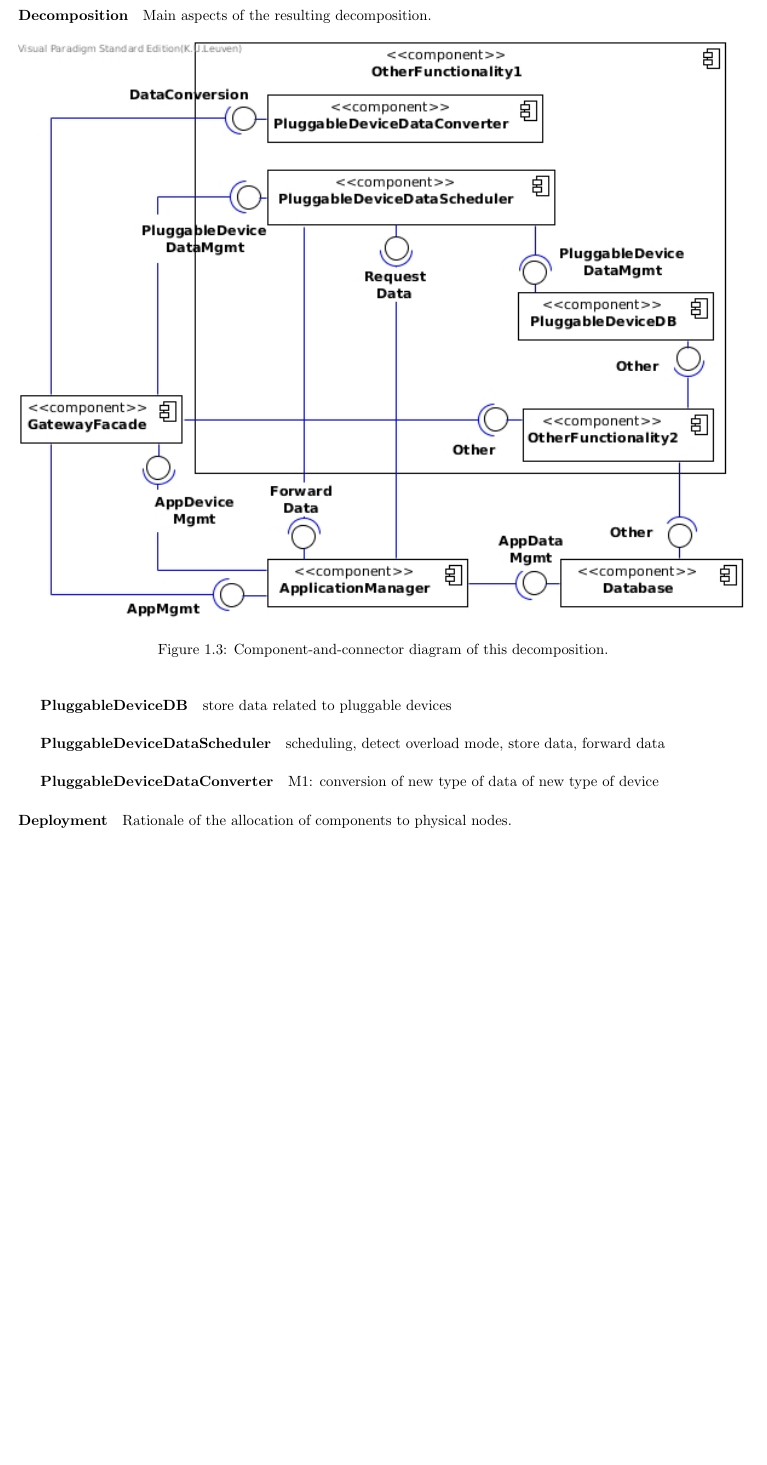
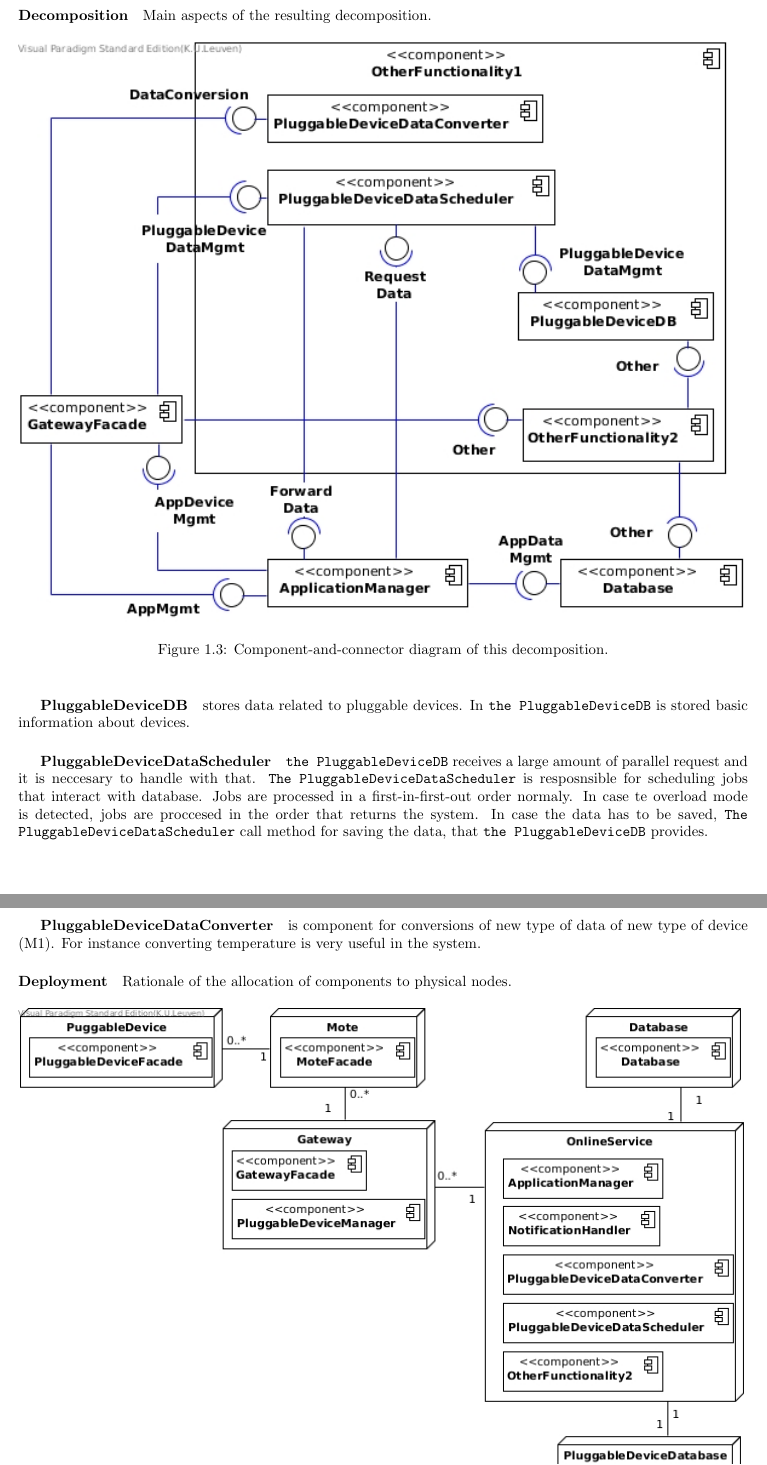
Before and after one commit to arminnh/ma1-software-architecture-assignment, a LaTeX thesis (part-2/report/report.tex, which reads part-2/report/decomposition-2.tex): part of page 12 of 18 before the commit and two parts of pages 12 and 13 of 18 after it, the two joined at a grey line, cut so that both start at the same text, the shorter picture padded with empty space. Compiled offline with pdfLaTeX.

Commit message:
ADD2: description for PluggableDeviceDataScheduler and edit some descriptions

```diff
--- a/part-2/report/decomposition-2.tex
+++ b/part-2/report/decomposition-2.tex
@@ -90,13 +89,24 @@
         \end{figure}
 
     \subparagraph{PluggableDeviceDB}
-        store data related to pluggable devices
+        stores data related to pluggable devices. In \texttt{the PluggableDeviceDB}
+        is stored basic information about devices.
 
     \subparagraph{PluggableDeviceDataScheduler}
-        scheduling, detect overload mode, store data, forward data
+        \texttt{the PluggableDeviceDB} receives a large amount of parallel request
+        and it is neccesary to handle with that.
+        \texttt{The PluggableDeviceDataScheduler} is resposnsible for scheduling jobs
+        that interact with database. Jobs are processed in a first-in-first-out order normaly.
+        In case te overload mode is detected, jobs are proccesed in  the  order
+        that  returns  the  system. In case the data has to be saved,
+        \texttt{The PluggableDeviceDataScheduler} call method for saving the data, that
+         \texttt{the PluggableDeviceDB} provides.
+
 
     \subparagraph{PluggableDeviceDataConverter}
-        M1: conversion of new type of data of new type of device
+       is component for conversions of new type of data of new type of device (M1).
+       For instance converting temperature is very useful in the system.
+
 
     % \paragraph{Behaviour}
         % A SEQUENCE DIAGRAM FOR UC11 WOULD BE ACTUALLY VERY USEFUL (shows how the gateway checks if devices are initialised)
```
Also changed, not shown: part-2/report/decomposition-2.tex (1 more changed lines).
